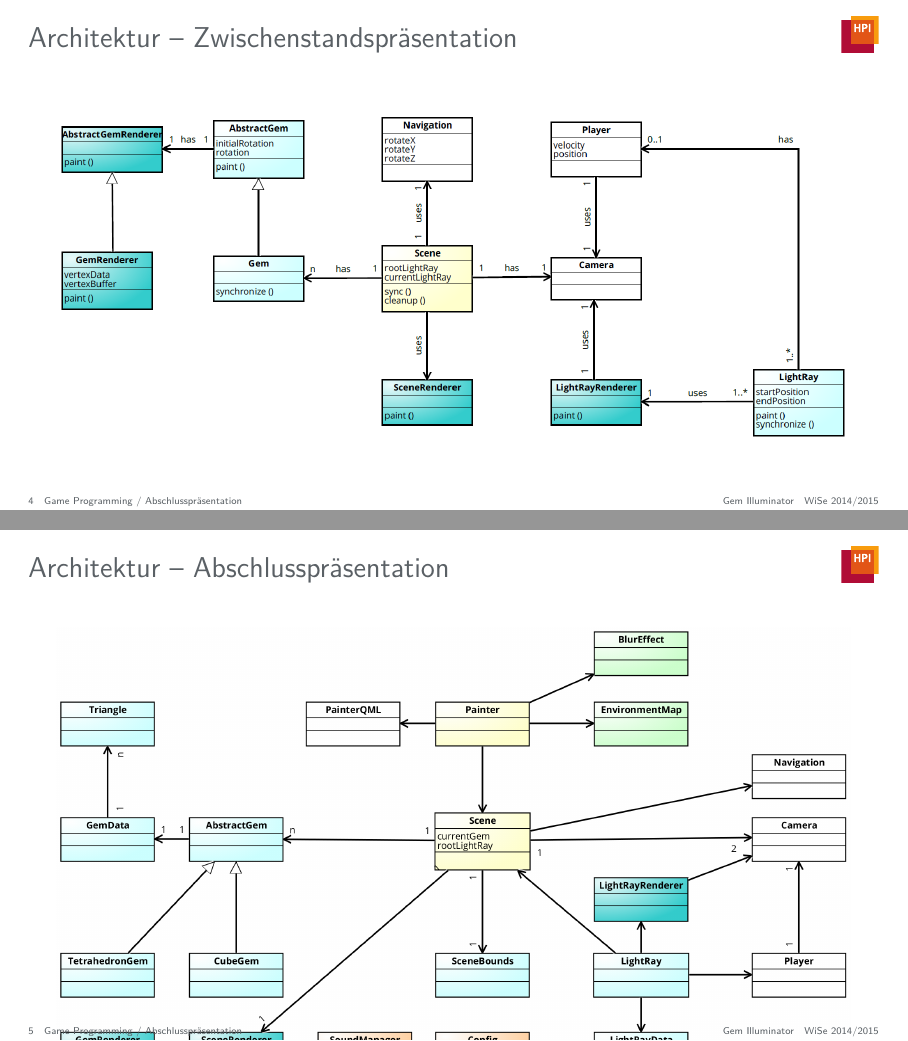
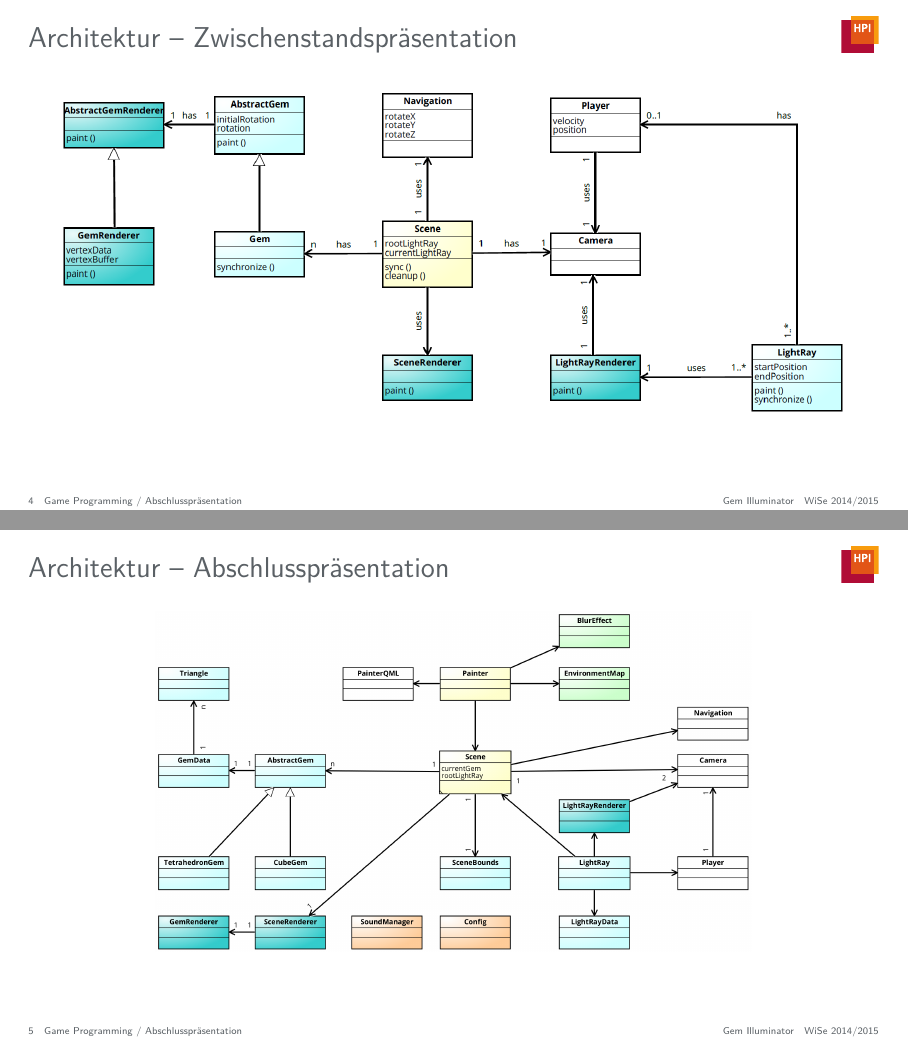
Before and after one commit to JenniferStamm/GemIlluminator, LaTeX slides (presentations/final-presentation/presentation/final-presentation.tex): pages 4 and 5 of 11, joined at a grey line. Compiled offline with pdfLaTeX.

Commit message:
Use appropriate size for architecture diagrams

```diff
--- a/presentations/final-presentation/presentation/final-presentation.tex
+++ b/presentations/final-presentation/presentation/final-presentation.tex
@@ -40,7 +40,7 @@
 \begin{frame}{Architektur -- Zwischenstandspräsentation}
 	\begin{figure}
 		\centering
-		\includegraphics[width=\textwidth, height=\textheight, keepaspectratio]{images/klassendiagramm}
+		\includegraphics[width=\textwidth, height=0.7\textheight, keepaspectratio]{images/klassendiagramm}
 	\end{figure}
 \end{frame}
 
@@ -48,7 +48,7 @@
 \begin{frame}{Architektur -- Abschlusspräsentation}
 	\begin{figure}
 		\centering
-		\includegraphics[width=\textwidth, height=\textheight, keepaspectratio]{images/klassendiagramm-final}
+		\includegraphics[width=\textwidth, height=0.7\textheight, keepaspectratio]{images/klassendiagramm-final}
 	\end{figure}
 \end{frame}
 
```
